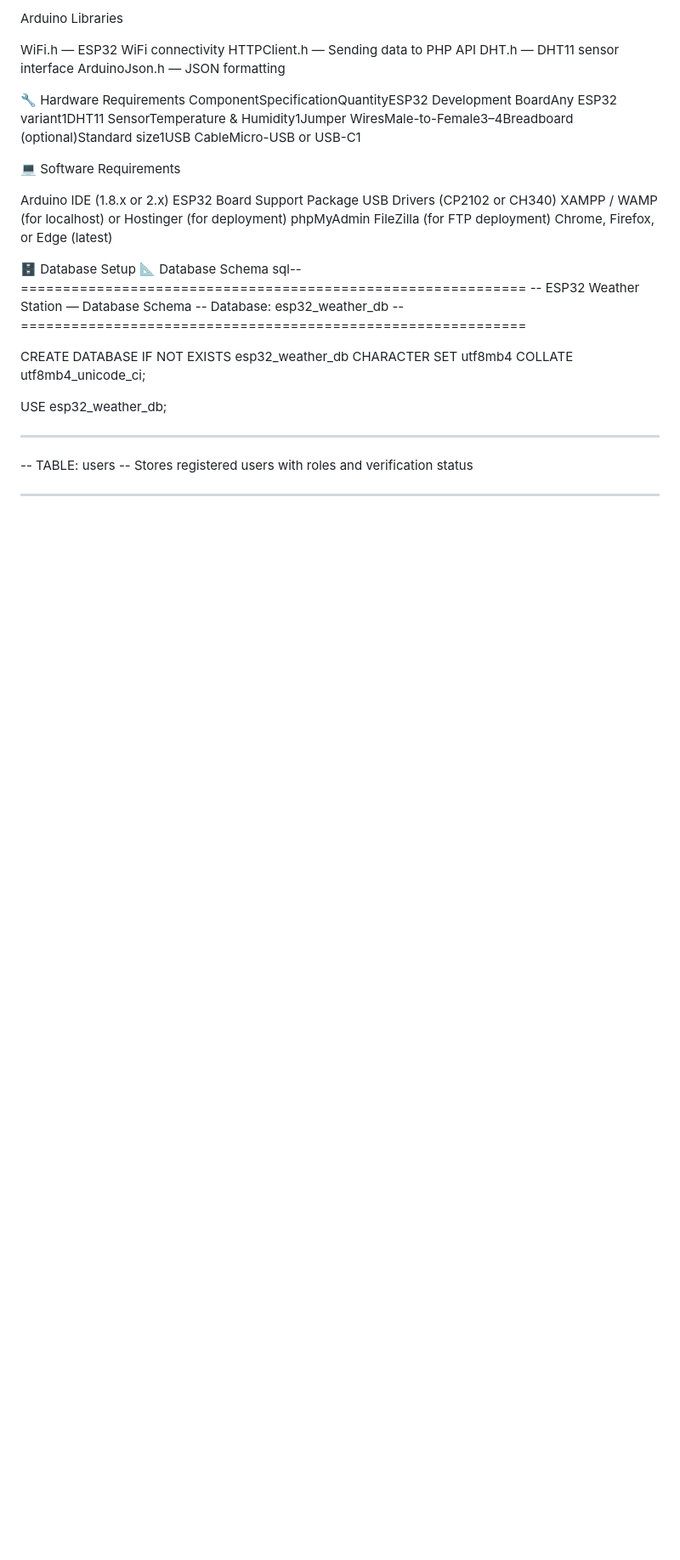
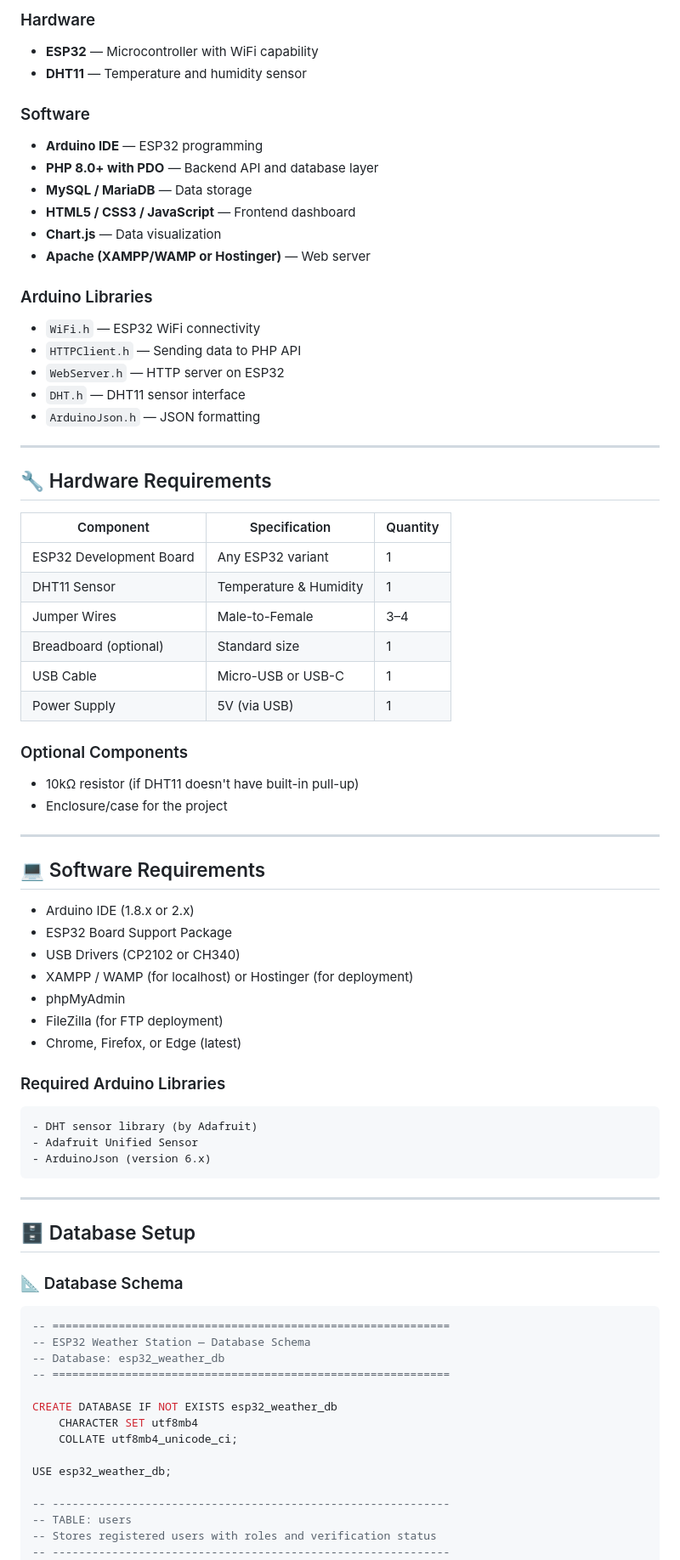
Before and after one commit to ErickJamesRubin/Web-Application-Dashboard_IOT-TRY, a Markdown page: README.md, the part around one of its changes. Shown at 85% size. Drawn GitHub-style; blank space fills up the shorter version.

````diff
--- a/README.md
+++ b/README.md
@@ -77,29 +85,67 @@ Apache (XAMPP/WAMP or Hostinger) — Web server
 
-Arduino Libraries
+### Hardware
+- **ESP32** — Microcontroller with WiFi capability
+- **DHT11** — Temperature and humidity sensor
 
-WiFi.h — ESP32 WiFi connectivity
-HTTPClient.h — Sending data to PHP API
-DHT.h — DHT11 sensor interface
-ArduinoJson.h — JSON formatting
+### Software
+- **Arduino IDE** — ESP32 programming
+- **PHP 8.0+ with PDO** — Backend API and database layer
+- **MySQL / MariaDB** — Data storage
+- **HTML5 / CSS3 / JavaScript** — Frontend dashboard
+- **Chart.js** — Data visualization
+- **Apache (XAMPP/WAMP or Hostinger)** — Web server
 
+### Arduino Libraries
+- `WiFi.h` — ESP32 WiFi connectivity
+- `HTTPClient.h` — Sending data to PHP API
+- `WebServer.h` — HTTP server on ESP32
+- `DHT.h` — DHT11 sensor interface
+- `ArduinoJson.h` — JSON formatting
 
-🔧 Hardware Requirements
-ComponentSpecificationQuantityESP32 Development BoardAny ESP32 variant1DHT11 SensorTemperature & Humidity1Jumper WiresMale-to-Female3–4Breadboard (optional)Standard size1USB CableMicro-USB or USB-C1
+---
 
-💻 Software Requirements
+## 🔧 Hardware Requirements
 
-Arduino IDE (1.8.x or 2.x)
-ESP32 Board Support Package
-USB Drivers (CP2102 or CH340)
-XAMPP / WAMP (for localhost) or Hostinger (for deployment)
-phpMyAdmin
-FileZilla (for FTP deployment)
-Chrome, Firefox, or Edge (latest)
+| Component | Specification | Quantity |
+|-----------|--------------|----------|
+| ESP32 Development Board | Any ESP32 variant | 1 |
+| DHT11 Sensor | Temperature & Humidity | 1 |
+| Jumper Wires | Male-to-Female | 3–4 |
+| Breadboard (optional) | Standard size | 1 |
+| USB Cable | Micro-USB or USB-C | 1 |
+| Power Supply | 5V (via USB) | 1 |
 
+### Optional Components
+- 10kΩ resistor (if DHT11 doesn't have built-in pull-up)
+- Enclosure/case for the project
 
-🗄️ Database Setup
-📐 Database Schema
-sql-- ============================================================
+---
+
+## 💻 Software Requirements
+
+- Arduino IDE (1.8.x or 2.x)
+- ESP32 Board Support Package
+- USB Drivers (CP2102 or CH340)
+- XAMPP / WAMP (for localhost) or Hostinger (for deployment)
+- phpMyAdmin
+- FileZilla (for FTP deployment)
+- Chrome, Firefox, or Edge (latest)
+
+### Required Arduino Libraries
+```
+- DHT sensor library (by Adafruit)
+- Adafruit Unified Sensor
+- ArduinoJson (version 6.x)
+```
+
+---
+
+## 🗄️ Database Setup
+
+### 📐 Database Schema
+
+```sql
+-- ============================================================
 -- ESP32 Weather Station — Database Schema
 -- Database: esp32_weather_db
 -- ============================================================
````
Also changed, not shown: other parts of README.md (+295 -147 lines).
